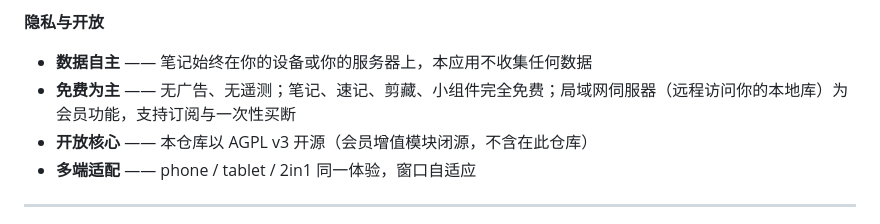
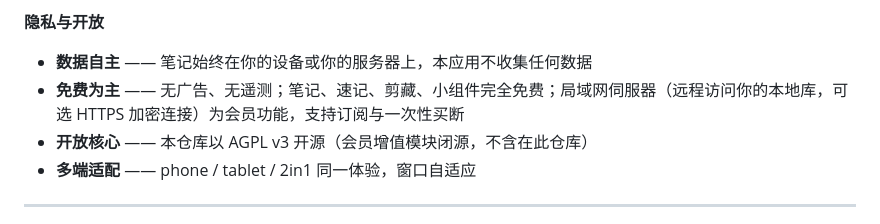
Before and after one commit to Linnnkkk/Vitreus-harmony, a Markdown page: README.md, the part around the change. Drawn GitHub-style.

Commit message:
docs: README 注明伺服器可选 HTTPS 加密连接

```diff
--- a/README.md
+++ b/README.md
@@ -142,7 +142,7 @@
 **隐私与开放**
 
 - **数据自主** —— 笔记始终在你的设备或你的服务器上，本应用不收集任何数据
-- **免费为主** —— 无广告、无遥测；笔记、速记、剪藏、小组件完全免费；局域网伺服器（远程访问你的本地库）为会员功能，支持订阅与一次性买断
+- **免费为主** —— 无广告、无遥测；笔记、速记、剪藏、小组件完全免费；局域网伺服器（远程访问你的本地库，可选 HTTPS 加密连接）为会员功能，支持订阅与一次性买断
 - **开放核心** —— 本仓库以 AGPL v3 开源（会员增值模块闭源，不含在此仓库）
 - **多端适配** —— phone / tablet / 2in1 同一体验，窗口自适应
 
```
